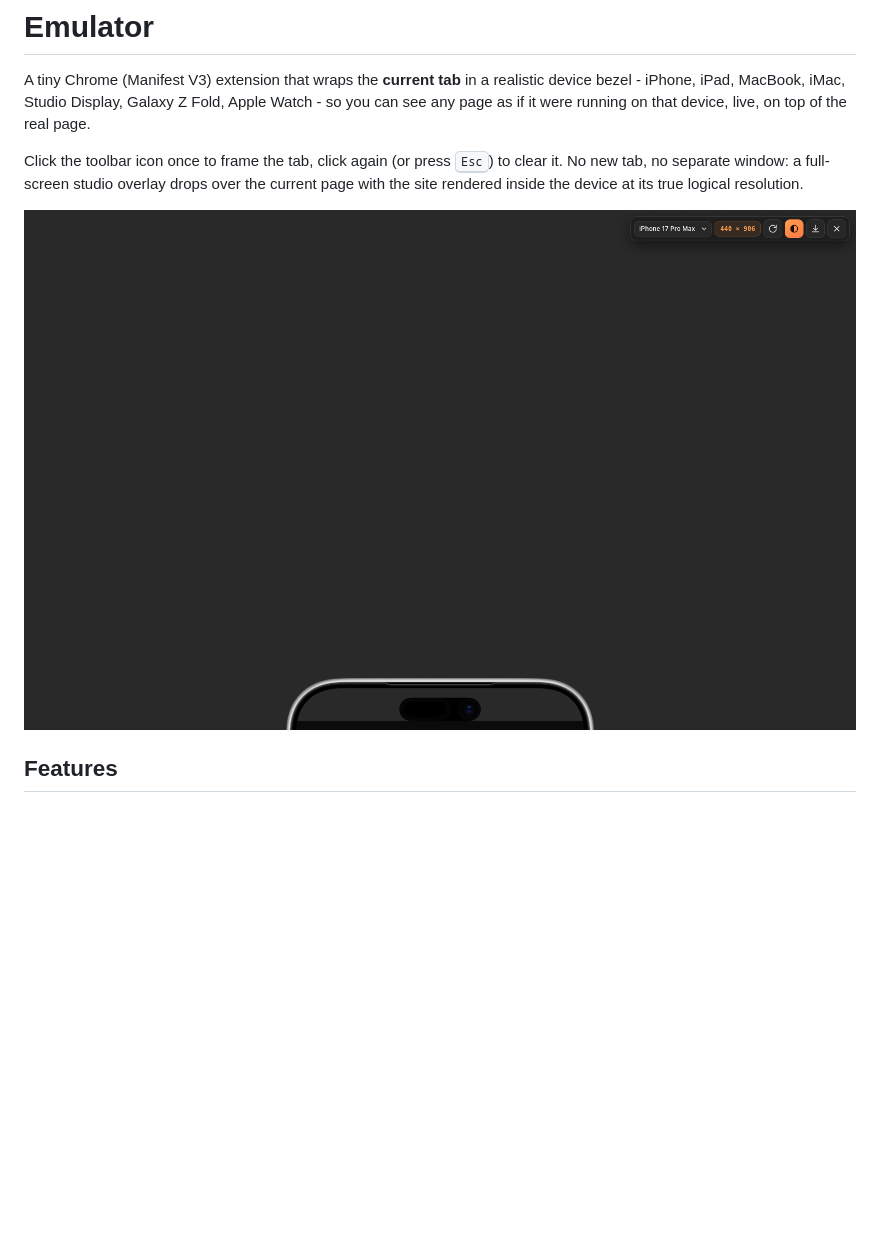
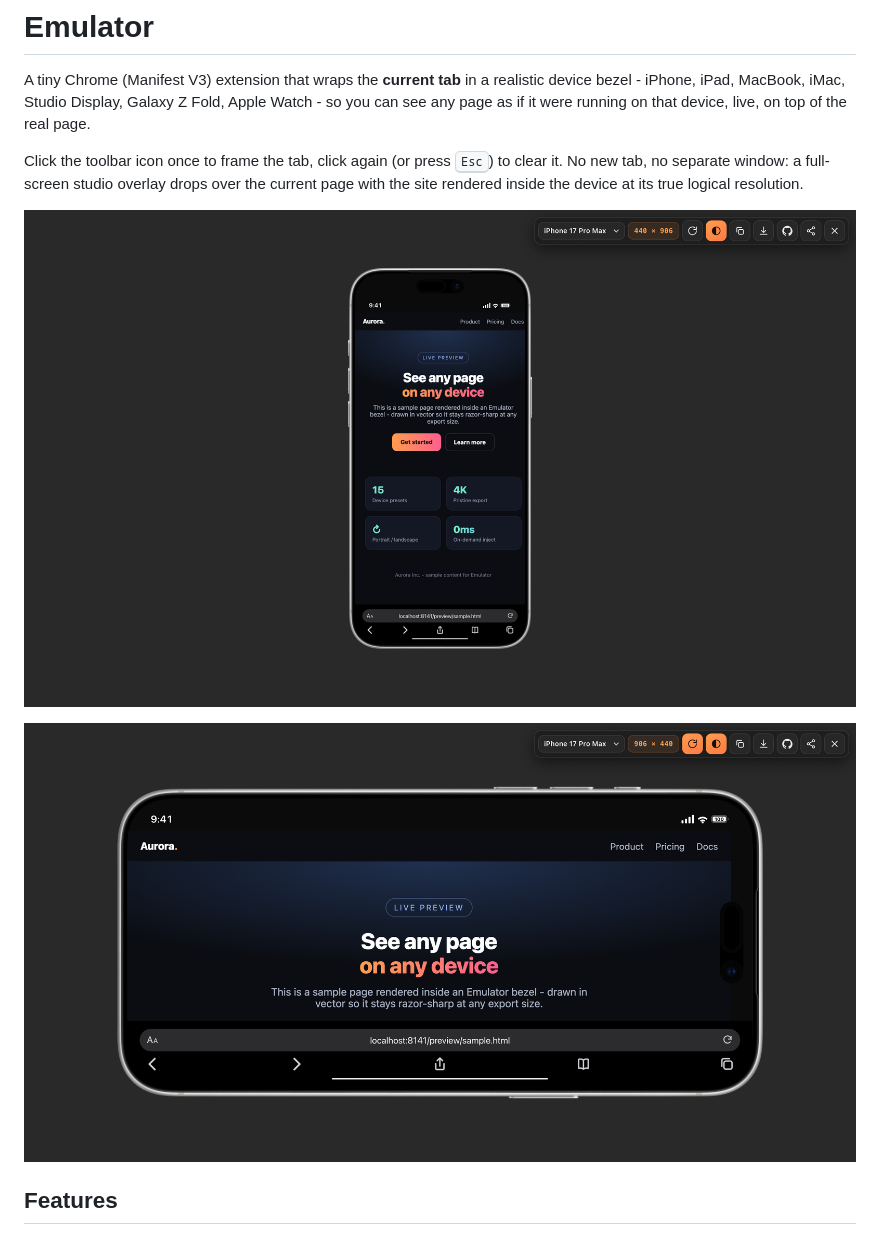
Before and after one commit to bunlongheng/device-frame, a Markdown page: README.md, the part around the change. Rendered like a GitHub page; pictures changed too: docs/hero-landscape.png (added), docs/hero.png; blank space fills up the shorter version.

Commit message:
docs: current hero images (portrait + landscape); fix article after the rename

```diff
--- a/README.md
+++ b/README.md
@@ -5,6 +5,8 @@ A tiny Chrome (Manifest V3) extension that wraps the **current tab** in a realis
 Click the toolbar icon once to frame the tab, click again (or press <kbd>Esc</kbd>) to clear it. No new tab, no separate window: a full-screen studio overlay drops over the current page with the site rendered inside the device at its true logical resolution.
 
 ![Emulator - iPhone](docs/hero.png)
+
+![Emulator - iPhone in landscape](docs/hero-landscape.png)
 
 ## Features
 
```
Also changed, not shown: 1 other file.
